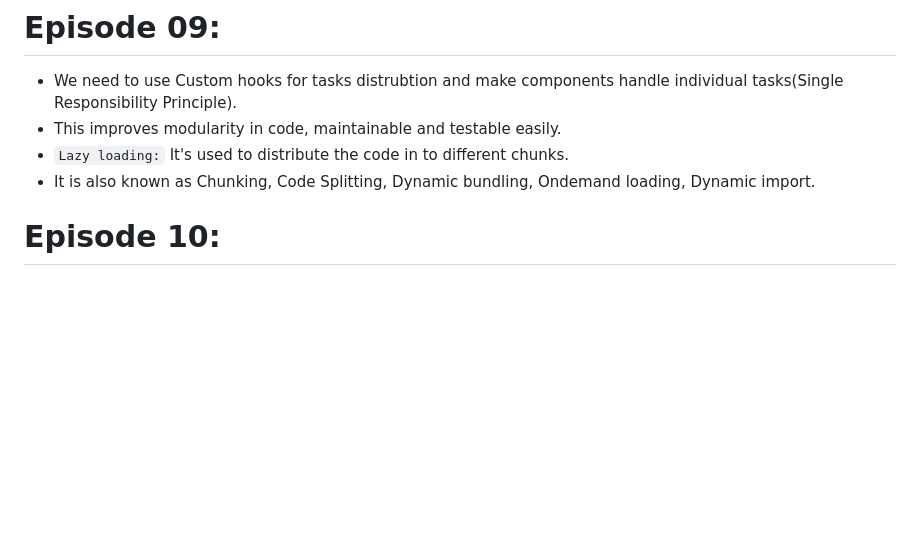
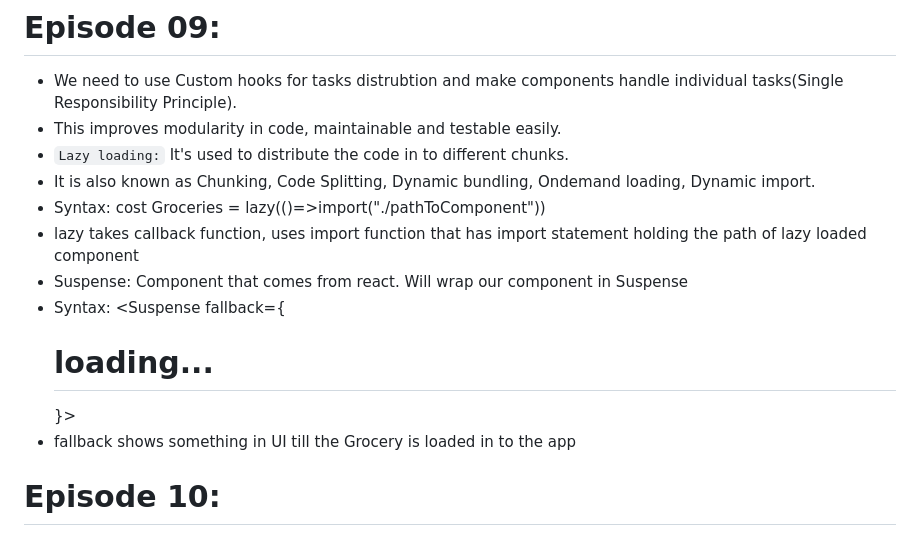
Before and after one commit to chaitanya-sai-neeli/Learning-React, a Markdown page: README.md, the part around one of its changes. GitHub-like rendering; blank space fills up the shorter version.

Commit message:
updated read me for lazy loading notes

```diff
--- a/README.md
+++ b/README.md
@@ -170,6 +170,11 @@ Learing react js from scratch as a beginner.
 - This improves modularity in code, maintainable and testable easily.
 - `Lazy loading:` It's used to distribute the code in to different chunks.
 - It is also known as Chunking, Code Splitting, Dynamic bundling, Ondemand loading, Dynamic import.
+- Syntax: cost Groceries = lazy(()=>import("./pathToComponent"))
+- lazy takes callback function, uses import function that has import statement holding the path of lazy loaded component
+- Suspense: Component that comes from react. Will wrap our component in Suspense
+- Syntax: <Suspense fallback={<h1>loading...</h1>}> <Grocery><Grocery/> <Suspense/>
+- fallback shows something in UI till the Grocery is loaded in to the app
 
 # Episode 10:
 
```
Also changed, not shown: other parts of README.md (+1 -1 lines).
